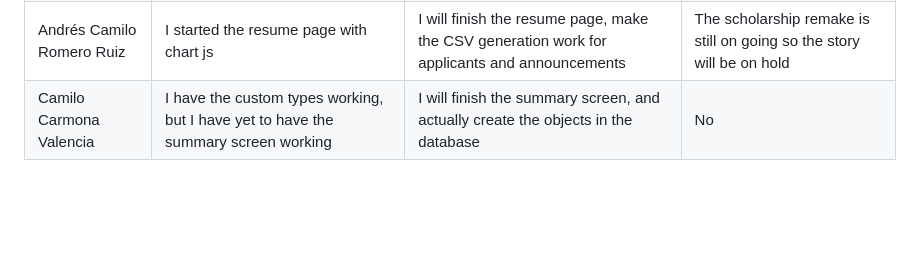
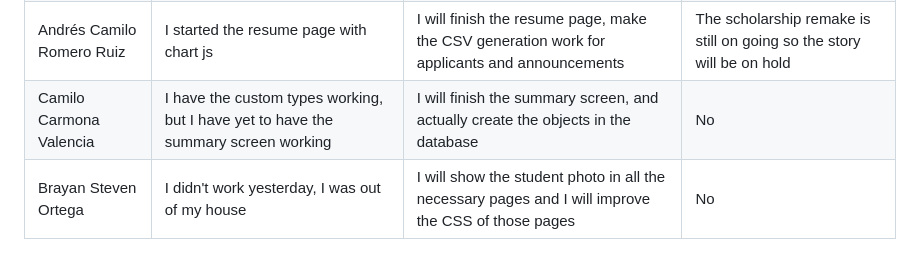
Before and after one commit to Camilin1904/ScholarshipManagement, a Markdown page: Dailies.md, the part around the change. GitHub-like rendering; blank space fills up the shorter version.

Commit message:
Document dailies 05/11/2023 Brayan Ortega

```diff
--- a/Dailies.md
+++ b/Dailies.md
@@ -401,3 +401,4 @@ Spooky
 | Juan Camilo Salazar| I finished all functionalities of US6 | I will setup the base page for US18 | No |
 | Andrés Camilo Romero Ruiz | I started the resume page with chart js | I will finish the resume page, make the CSV generation work for applicants and announcements | The scholarship remake is still on going so the story will be on hold |
 | Camilo Carmona Valencia | I have the custom types working, but I have yet to have the summary screen working | I will finish the summary screen, and actually create the objects in the database | No |
+| Brayan Steven Ortega | I didn't work yesterday, I was out of my house | I will show the student photo in all the necessary pages and I will improve the CSS of those pages | No |
```
